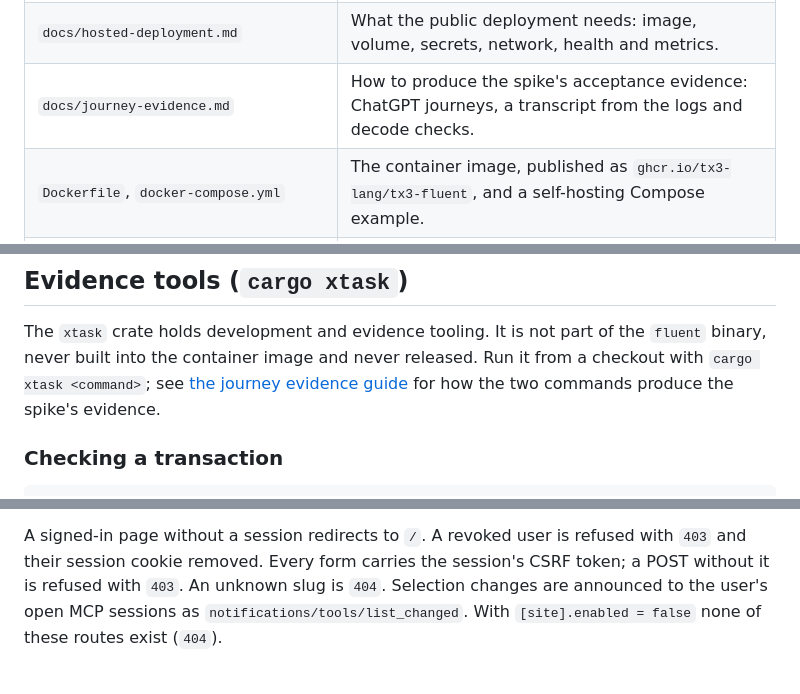
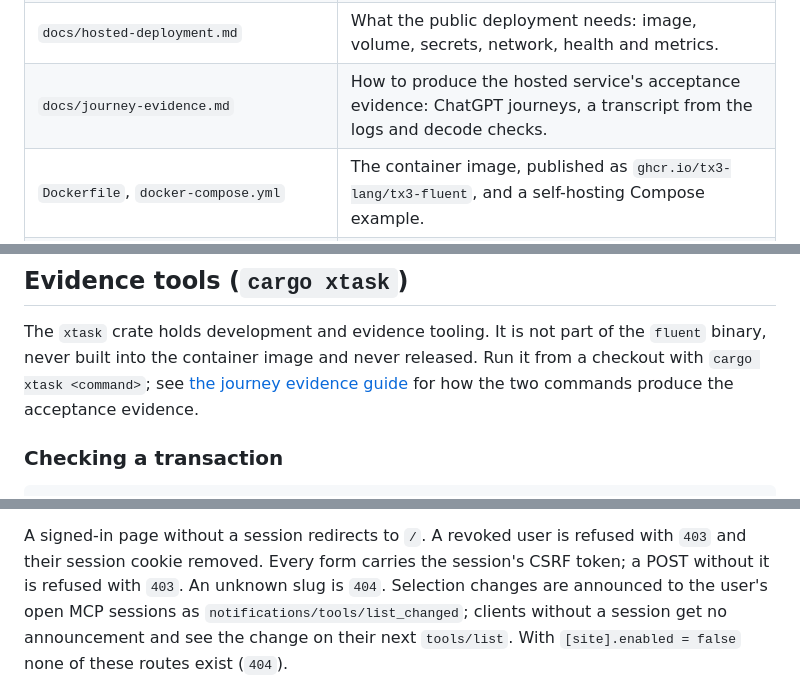
Before and after one commit to tx3-lang/tx3-fluent, a Markdown page: README.md, 3 parts joined by grey strips. Rendered like a GitHub page.

```diff
--- a/README.md
+++ b/README.md
@@ -33,7 +29,7 @@ Prometheus metrics at `/metrics`; see [the operations guide](docs/operations.md)
 | `docs/self-hosting.md` | Running your own server: the container, bundle authoring, networks, authentication, reloading and upgrading. |
 | `docs/stdio.md` | Registering `fluent serve --stdio` with Claude Desktop, MCP Inspector and other clients. |
 | `docs/hosted-deployment.md` | What the public deployment needs: image, volume, secrets, network, health and metrics. |
-| `docs/journey-evidence.md` | How to produce the spike's acceptance evidence: ChatGPT journeys, a transcript from the logs and decode checks. |
+| `docs/journey-evidence.md` | How to produce the hosted service's acceptance evidence: ChatGPT journeys, a transcript from the logs and decode checks. |
 | `Dockerfile`, `docker-compose.yml` | The container image, published as `ghcr.io/tx3-lang/tx3-fluent`, and a self-hosting Compose example. |
 | `tests/container_smoke.sh` | Builds the image and checks it serves the fixture registrations over HTTP. |
 | `k8s/` | The Helm chart for Kubernetes, instance-agnostic, and its render tests. |
@@ -118,7 +114,7 @@ The `xtask` crate holds development and evidence tooling. It is not part of
 the `fluent` binary, never built into the container image and never
 released. Run it from a checkout with `cargo xtask <command>`; see
 [the journey evidence guide](docs/journey-evidence.md) for how the two
-commands produce the spike's evidence.
+commands produce the acceptance evidence.
 
 ### Checking a transaction
 
@@ -433,7 +433,8 @@ A signed-in page without a session redirects to `/`. A revoked user is
 refused with `403` and their session cookie removed. Every form carries the
 session's CSRF token; a POST without it is refused with `403`. An unknown
 slug is `404`. Selection changes are announced to the user's open MCP
-sessions as `notifications/tools/list_changed`. With `[site].enabled = false`
+sessions as `notifications/tools/list_changed`; clients without a session get
+no announcement and see the change on their next `tools/list`. With `[site].enabled = false`
 none of these routes exist (`404`).
 
 ![The landing page](docs/site/landing.png)
```
Also changed, not shown: other parts of README.md (+42 -37 lines), docs/architecture.md (added, +221 -0 lines), docs/journey-evidence.md (+5 -6 lines).
